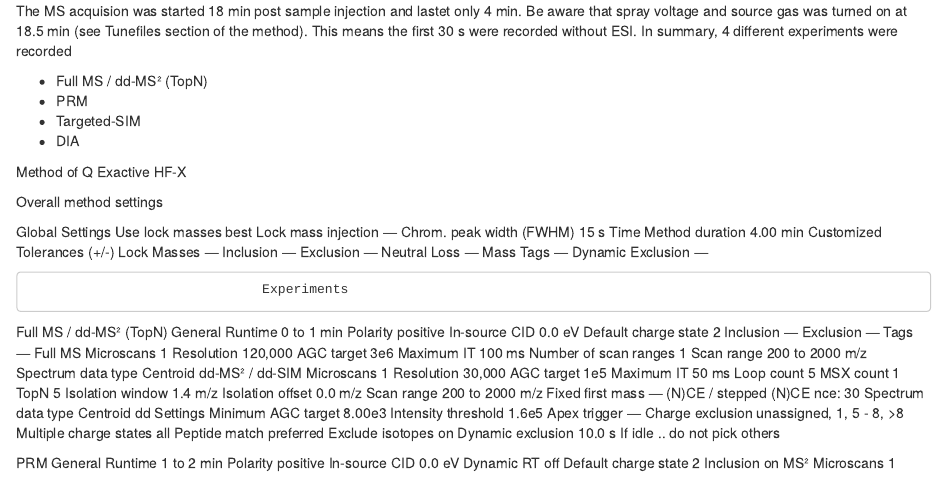
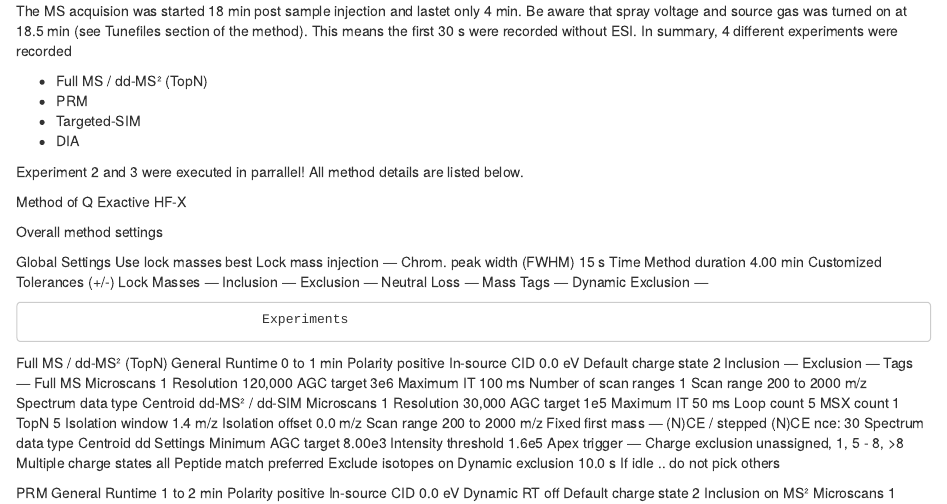
Before and after one commit to cpanse/tartare, an R Markdown document (vignettes/make-data.Rmd): the page in a window 1100 px wide, from 650 px down. Rendered offline with R 4.5, knitr and Pandoc, with nearby package versions; drawn as R Markdown's standard HTML page in place of the format the file asks for; some code elsewhere in the file could not run offline.

Commit message:
Update make-data.Rmd

```diff
--- a/vignettes/make-data.Rmd
+++ b/vignettes/make-data.Rmd
@@ -41,6 +41,7 @@
 - Targeted-SIM
 - DIA
 
+Experiment 2 and 3 were executed in parrallel! All method details are listed below.
 
 Method of Q Exactive HF-X
 
```
